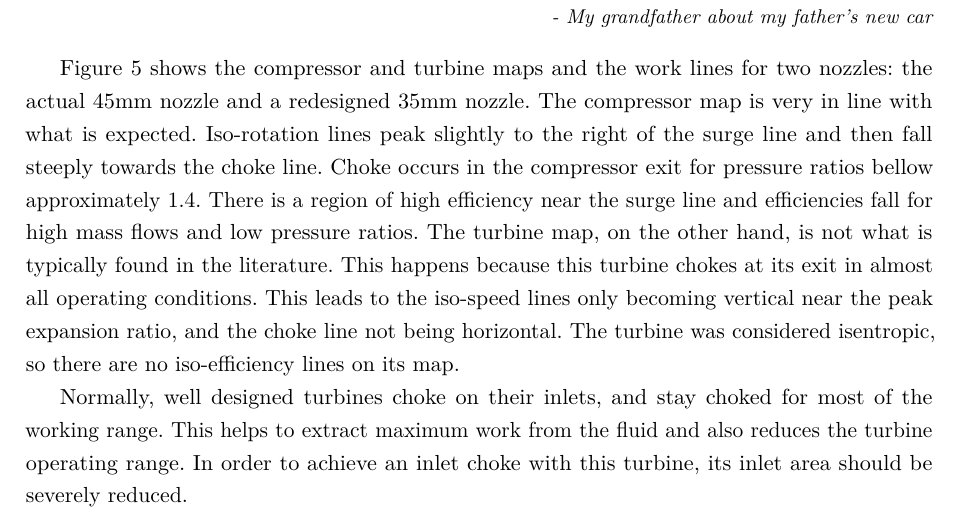
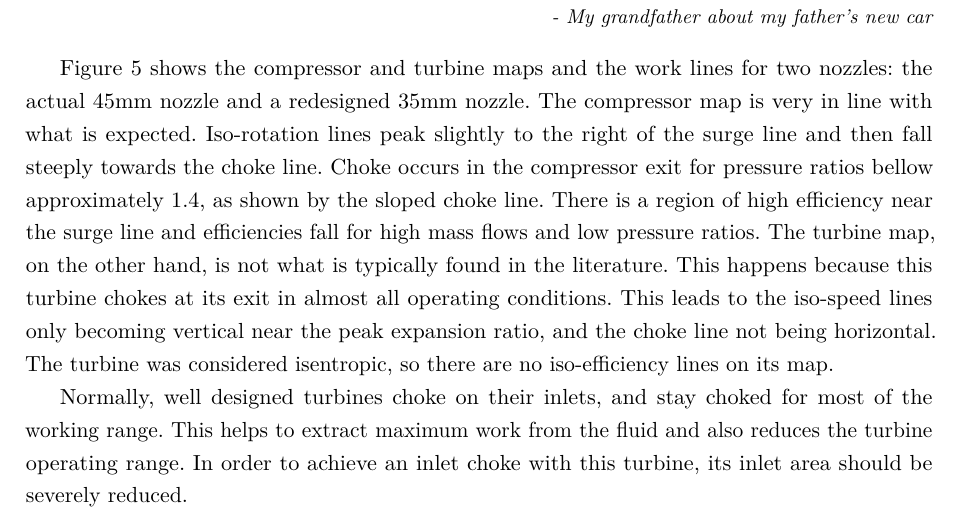
Before and after one commit to alanshepard/tcc, a LaTeX thesis (tcc.tex, which reads text/body/results.tex): part of page 38 of 53, cut so that both start at the same text. Compiled offline with pdfLaTeX.

```diff
--- a/text/body/results.tex
+++ b/text/body/results.tex
@@ -21,7 +21,7 @@
 compressor map is very in line with what is expected. Iso-rotation lines peak
 slightly to the right of the surge line and then fall steeply towards the choke
 line. Choke occurs in the compressor exit for pressure ratios bellow
-approximately 1.4. There is a region of high efficiency near the surge line and
+approximately 1.4, as shown by the sloped choke line. There is a region of high efficiency near the surge line and
 efficiencies fall for high mass flows and low pressure ratios. The turbine map,
 on the other hand, is not what is typically found in the literature. This
 happens because this turbine chokes at its exit in almost all operating
```
